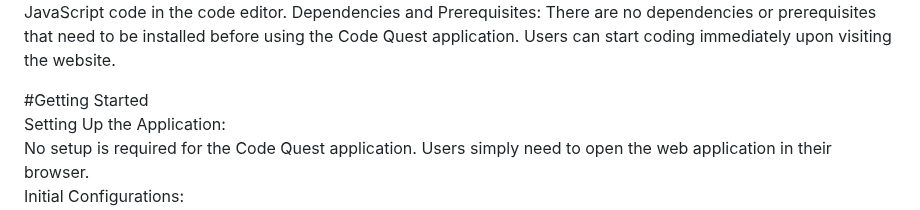
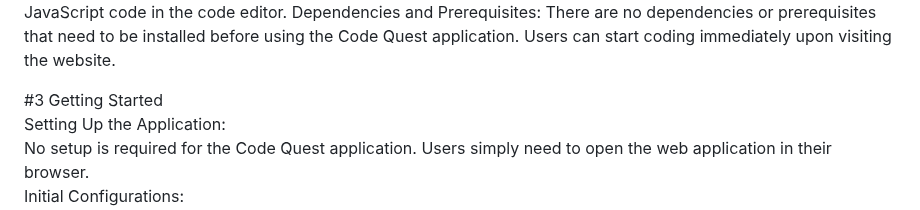
Before and after one commit to EddMarwa/CodeQuest, a Markdown page: README.md, the part around the change. Drawn GitHub-style.

```diff
--- a/README.md
+++ b/README.md
@@ -45,7 +45,7 @@ Dependencies and Prerequisites:
 There are no dependencies or prerequisites that need to be installed before using the Code Quest application. Users can start coding immediately upon visiting the website.
 
 
-#Getting Started<br>
+#3 Getting Started<br>
 Setting Up the Application:<br>
 No setup is required for the Code Quest application. Users simply need to open the web application in their browser.<br>
 Initial Configurations:<br>
```
